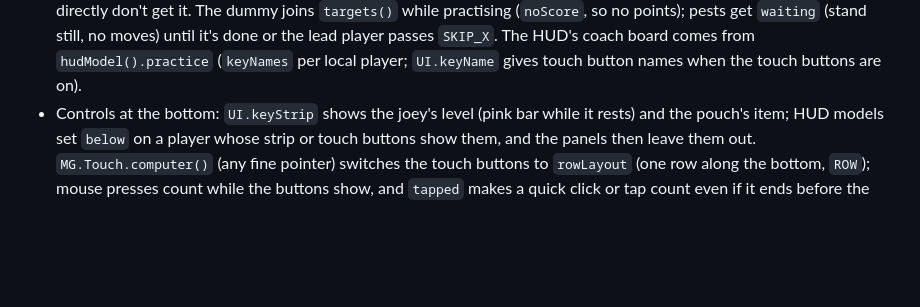
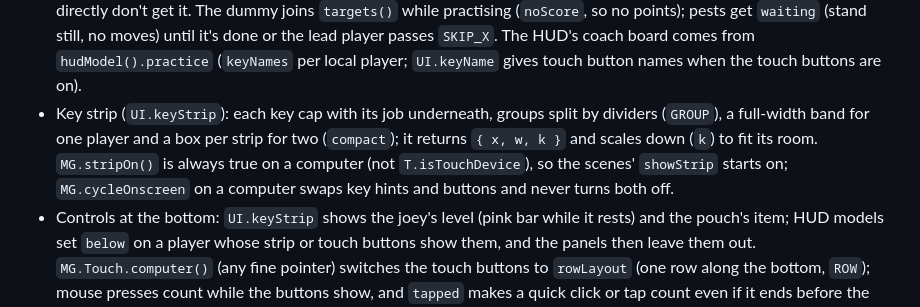
Before and after one commit to marknakasone85/marsupial-mayhem, a Markdown page: CLAUDE.md, the part around one of its changes. GitHub-like rendering; blank space fills up the shorter version.

```diff
--- a/CLAUDE.md
+++ b/CLAUDE.md
@@ -98,6 +98,7 @@ Copy and adapt Sloth Slap's `tools/share_server.py` and `share-on-network.comman
 - Punch and kick: every character's `basic.style` is `'punch'` and `big.style` a kick (`'kick'`, Zip's `'spinKick'`, Benny's `'doubleKick'`). Specials can still pose with the old styles (bites, chomps, slaps), so keep their art. The critter rig's kick thrusts the front leg out (`kickBig`) and its punches alternate paws with `jabArm` (from `ja`). Players see "punch" and "kick"; the action names stay `attack` and `big` (saved keys, Wi-Fi presses).
 - Punch and kick feel (`doHits` in `fighter.js`): the blow is `'punch'`, `'hook'` (the combo's third, `h === this.moves.hook`) or `'kick'` from `this.move.kind`; specials (move kind `special`) get none of this. Effects `fx.impact(x, y, kind, dir, heavy)` and `fx.dust(x, y, dir, n)` (puffs that grow) are in `FX_METHODS` for Wi-Fi friends; `fx.hitText(x, y, big, kind)` picks punch, hook or kick words; `MG.Audio.jab(heavy)` snaps (random pitch) and `MG.Audio.kick()` thuds. Pauses: punch 0.035 s, hook 0.055 s, kick 0.1 s.
 - Practice corner: `CampaignScene` makes `this.practice` only with `opts.practice` (the world map, the shop's PLAY and Restart pass it) and `MG.Practice.wanted` (map 1, not Wi-Fi, not cleared, not saved 'practiced'), so tests that build map 1 directly don't get it. The dummy joins `targets()` while practising (`noScore`, so no points); pests get `waiting` (stand still, no moves) until it's done or the lead player passes `SKIP_X`. The HUD's coach board comes from `hudModel().practice` (`keyNames` per local player; `UI.keyName` gives touch button names when the touch buttons are on).
+- Key strip (`UI.keyStrip`): each key cap with its job underneath, groups split by dividers (`GROUP`), a full-width band for one player and a box per strip for two (`compact`); it returns `{ x, w, k }` and scales down (`k`) to fit its room. `MG.stripOn()` is always true on a computer (not `T.isTouchDevice`), so the scenes' `showStrip` starts on; `MG.cycleOnscreen` on a computer swaps key hints and buttons and never turns both off.
 - Controls at the bottom: `UI.keyStrip` shows the joey's level (pink bar while it rests) and the pouch's item; HUD models set `below` on a player whose strip or touch buttons show them, and the panels then leave them out. `MG.Touch.computer()` (any fine pointer) switches the touch buttons to `rowLayout` (one row along the bottom, `ROW`); mouse presses count while the buttons show, and `tapped` makes a quick click or tap count even if it ends before the next frame.
 - Keys: never hard-code keyboard letters in hints; use `MG.Keys.label(player, action)` (the key strip and Controls page do). Map tips write keys as `{action}` (e.g. `Press {grenade}`), filled by `UI.fillKeys` with `UI.keyName` (Settings keys, the gamepad's buttons, or the solo arrow set); a test checks no tip names a fixed key. New scripts go into both `index.html` and `tools/editor.html` (a test checks).
 - Movement: `Fighter.squash()` (air speed, `landT`/`landV` set in `physics`, `hurtAt` set in `takeHit`) goes out as `sq` with `vy` (tens of px/s) in `renderState`; `drawState` scales around the feet, works out `ears`/`tailLag` for the rigs (kangaroo ears swing at their base; critter ears by `EAR_FLEX` per ear type) and draws `MG.Art.swoosh` (style → kind in `MG.Art.SMEAR`; a new attack style needs an entry, or is a shove or hug, a test checks) and `MG.Art.speedLines`.
```
Also changed, not shown: other parts of CLAUDE.md (+1 -1 lines), README.md (+2 -2 lines), docs/DECISIONS.md (+1 -0 lines), docs/screenshots/darwin.jpg, docs/screenshots/outback.jpg, docs/screenshots/rainforest.jpg, 8 other files.
